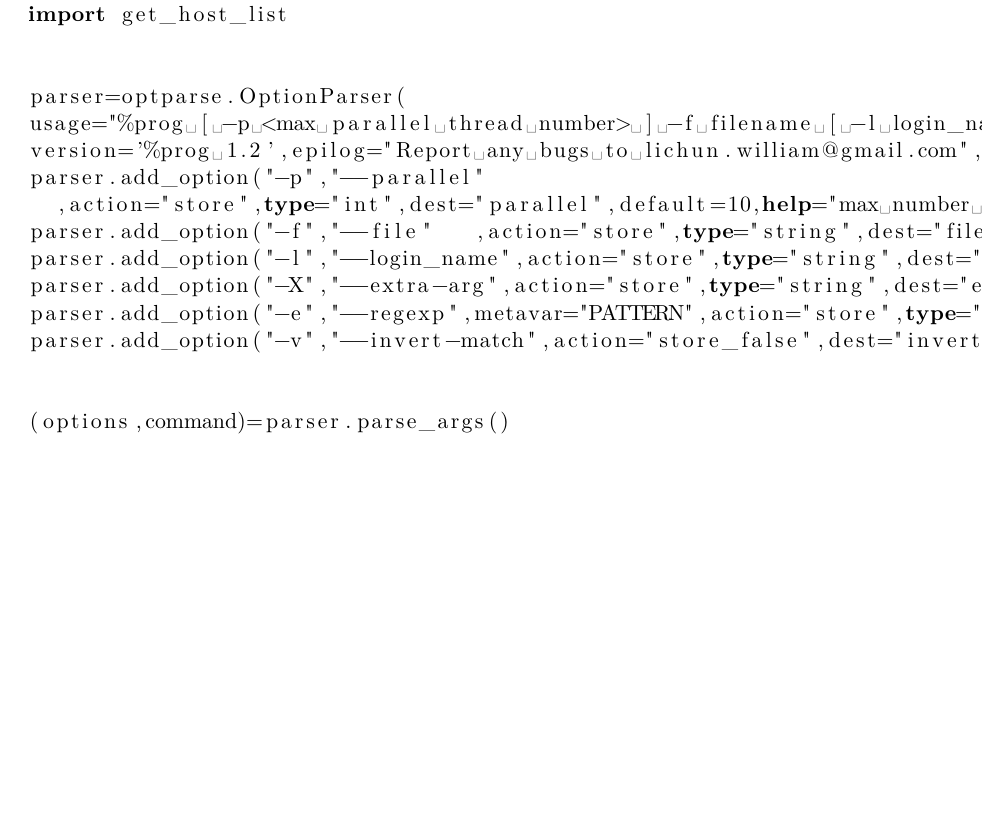
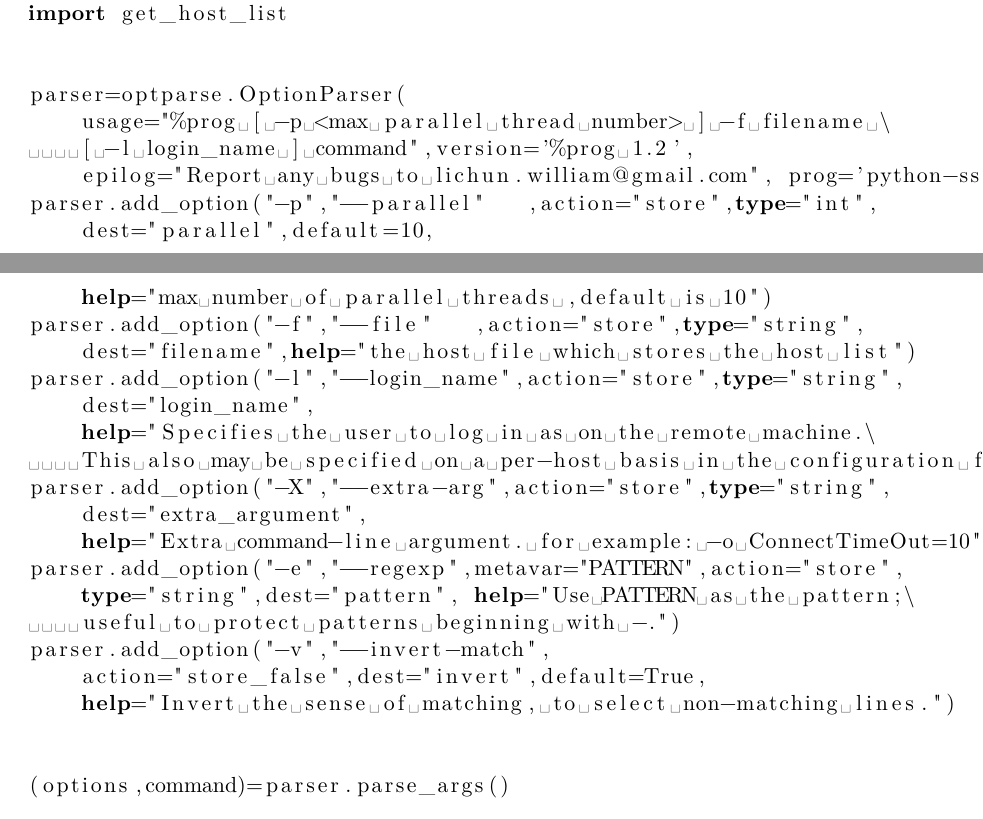
Before and after one commit to williamjoy/python-ssh, a LaTeX document (doc/help.tex): part of page 2 of 3 before the commit and two parts of pages 2 and 3 of 4 after it, the two joined at a grey line, cut so that both start at the same text, the shorter picture padded with empty space. Compiled offline with pdfLaTeX.

Commit message:
update doc
git-svn-id: https://python-ssh.googlecode.com/svn/trunk@22 71f77253-718a-1581-261d-6904df3c5b8f

```diff
--- a/doc/help.tex
+++ b/doc/help.tex
@@ -51,15 +51,27 @@ import get_host_list
 
 
 parser=optparse.OptionParser(
-usage="%prog [ -p <max parallel thread number> ] -f filename [ -l login_name ] command",
-version='%prog 1.2',epilog="Report any bugs to lichun.william@gmail.com", prog='python-ssh')
-parser.add_option("-p","--parallel"
-  ,action="store",type="int",dest="parallel",default=10,help="max number of parallel threads ,default is 10")
-parser.add_option("-f","--file"   ,action="store",type="string",dest="filename",help="the host file which stores the host list")
-parser.add_option("-l","--login_name",action="store",type="string",dest="login_name",help="Specifies the user to log in as on the remote machine.  This also may be specified on a per-host basis in the configuration file")
-parser.add_option("-X","--extra-arg",action="store",type="string",dest="extra_argument",help="Extra command-line argument. for example: -o ConnectTimeOut=10")
-parser.add_option("-e","--regexp",metavar="PATTERN",action="store",type="string",dest="pattern",help="Use PATTERN as the pattern; useful to protect patterns beginning with -.")
-parser.add_option("-v","--invert-match",action="store_false",dest="invert",default=True,help="Invert the sense of matching, to select non-matching lines.")
+    usage="%prog [ -p <max parallel thread number> ] -f filename \
+    [ -l login_name ] command",version='%prog 1.2',
+    epilog="Report any bugs to lichun.william@gmail.com", prog='python-ssh')
+parser.add_option("-p","--parallel"   ,action="store",type="int",
+    dest="parallel",default=10,
+    help="max number of parallel threads ,default is 10")
+parser.add_option("-f","--file"   ,action="store",type="string",
+    dest="filename",help="the host file which stores the host list")
+parser.add_option("-l","--login_name",action="store",type="string",
+    dest="login_name",
+    help="Specifies the user to log in as on the remote machine.\
+    This also may be specified on a per-host basis in the configuration file")
+parser.add_option("-X","--extra-arg",action="store",type="string",
+    dest="extra_argument",
+    help="Extra command-line argument. for example: -o ConnectTimeOut=10")
+parser.add_option("-e","--regexp",metavar="PATTERN",action="store",
+    type="string",dest="pattern", help="Use PATTERN as the pattern;\
+    useful to protect patterns beginning with -.")
+parser.add_option("-v","--invert-match",
+    action="store_false",dest="invert",default=True,
+    help="Invert the sense of matching, to select non-matching lines.")
 
 
 (options,command)=parser.parse_args()
```
Also changed, not shown: doc/help.pdf, doc/help.tex (7 more changed lines).
